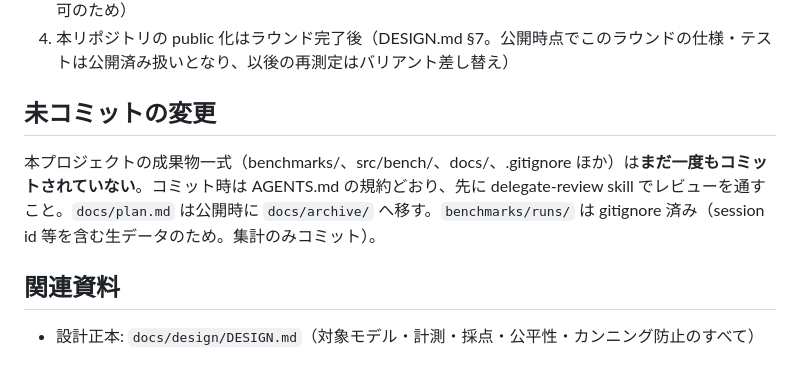
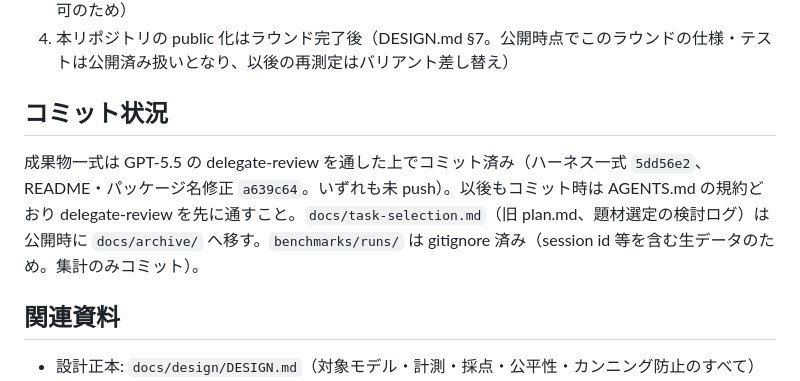
Before and after one commit to oubakiou/godot-llm-gamebench, a Markdown page: docs/handover.md, the part around the change. GitHub-like rendering.

Commit message:
docs/plan.md を docs/task-selection.md にリネーム
中身は題材選定の検討ログであり「計画書」ではないため、実態に合わせた名前へ変更。参照 2 箇所（DESIGN.md / handover.md）を更新し、handover のコミット状況記述も現状に同期。

Co-Authored-By: Claude Fable 5 <noreply@anthropic.com>

```diff
--- a/docs/handover.md
+++ b/docs/handover.md
@@ -68,9 +68,9 @@ node src/bench/cli.ts report
 3. （任意・マイルストーン4）Web ギャラリー: 各モデル代表ランを Godot Web エクスポートし、**別リポジトリ**の GitHub Pages へ（DESIGN.md §9-4。単一スレッドエクスポート必須、COOP/COEP 不可のため）
 4. 本リポジトリの public 化はラウンド完了後（DESIGN.md §7。公開時点でこのラウンドの仕様・テストは公開済み扱いとなり、以後の再測定はバリアント差し替え）
 
-## 未コミットの変更
+## コミット状況
 
-本プロジェクトの成果物一式（benchmarks/、src/bench/、docs/、.gitignore ほか）は**まだ一度もコミットされていない**。コミット時は AGENTS.md の規約どおり、先に delegate-review skill でレビューを通すこと。`docs/plan.md` は公開時に `docs/archive/` へ移す。`benchmarks/runs/` は gitignore 済み（session id 等を含む生データのため。集計のみコミット）。
+成果物一式は GPT-5.5 の delegate-review を通した上でコミット済み（ハーネス一式 `5dd56e2`、README・パッケージ名修正 `a639c64`。いずれも未 push）。以後もコミット時は AGENTS.md の規約どおり delegate-review を先に通すこと。`docs/task-selection.md`（旧 plan.md、題材選定の検討ログ）は公開時に `docs/archive/` へ移す。`benchmarks/runs/` は gitignore 済み（session id 等を含む生データのため。集計のみコミット）。
 
 ## 関連資料
 
```
Also changed, not shown: docs/design/DESIGN.md (+1 -1 lines), docs/task-selection.md (renamed from docs/plan.md).
